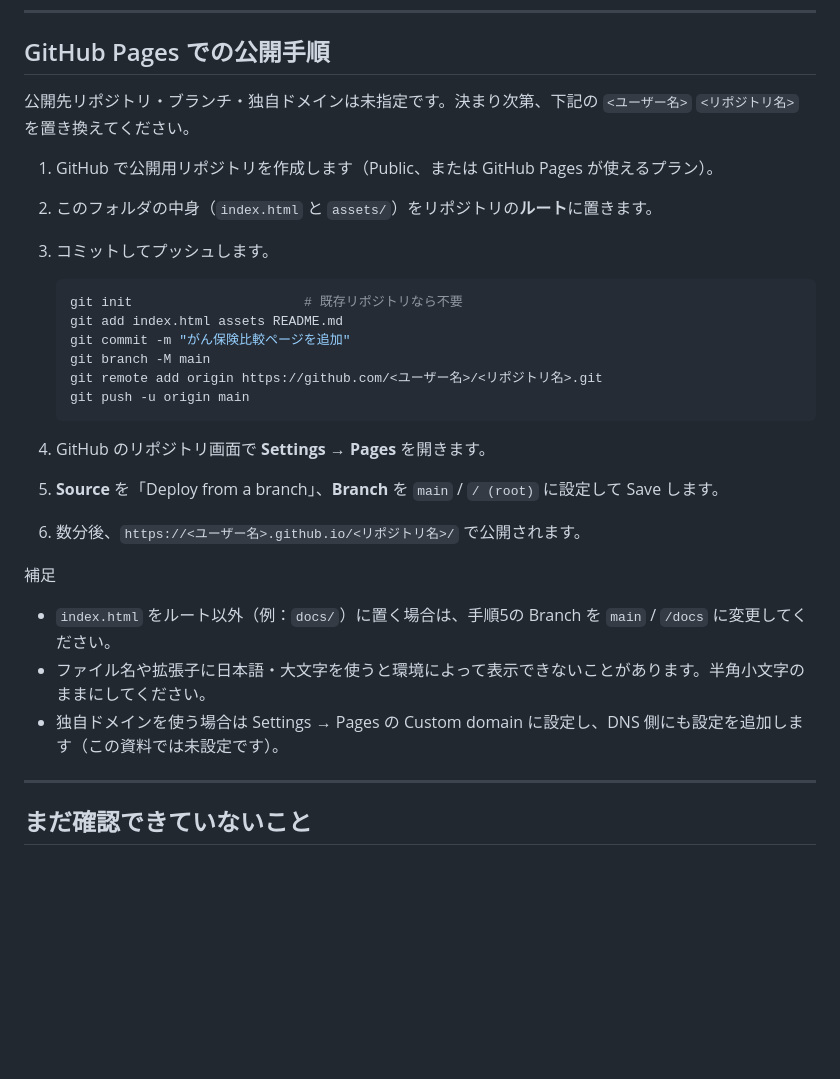
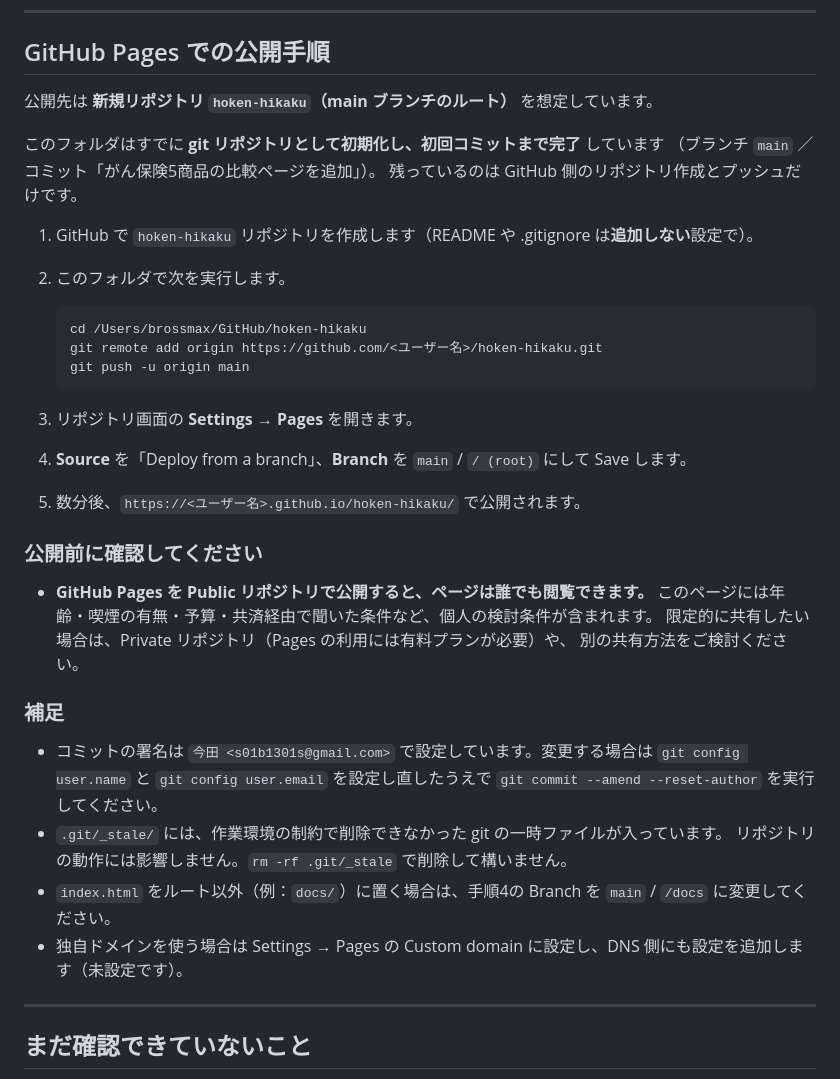
Before and after one commit to imazinger/hoken-hikaku, a Markdown page: README.md, the part around the change. Drawn GitHub-style; blank space fills up the shorter version.

Commit message:
READMEの公開手順を実際のリポジトリ状態に合わせて更新
初期化とコミットが完了した前提の手順に書き換え、公開範囲についての
注意（Public リポジトリでは誰でも閲覧できる点）を追記。

Co-Authored-By: Claude Opus 5 <noreply@anthropic.com>
Claude-Session: https://claude.ai/code/session_01Qz6r36ApNXoqsmRDn7bwyX

````diff
--- a/README.md
+++ b/README.md
@@ -67,30 +67,41 @@ python3 -m http.server 8000
 
 ## GitHub Pages での公開手順
 
-公開先リポジトリ・ブランチ・独自ドメインは未指定です。決まり次第、下記の `<ユーザー名>` `<リポジトリ名>` を置き換えてください。
+公開先は **新規リポジトリ `hoken-hikaku`（main ブランチのルート）** を想定しています。
 
-1. GitHub で公開用リポジトリを作成します（Public、または GitHub Pages が使えるプラン）。
-2. このフォルダの中身（`index.html` と `assets/`）をリポジトリの**ルート**に置きます。
-3. コミットしてプッシュします。
+このフォルダはすでに **git リポジトリとして初期化し、初回コミットまで完了** しています
+（ブランチ `main` ／ コミット「がん保険5商品の比較ページを追加」）。
+残っているのは GitHub 側のリポジトリ作成とプッシュだけです。
+
+1. GitHub で `hoken-hikaku` リポジトリを作成します（README や .gitignore は**追加しない**設定で）。
+2. このフォルダで次を実行します。
 
    ```bash
-   git init                      # 既存リポジトリなら不要
-   git add index.html assets README.md
-   git commit -m "がん保険比較ページを追加"
-   git branch -M main
-   git remote add origin https://github.com/<ユーザー名>/<リポジトリ名>.git
+   cd /Users/brossmax/GitHub/hoken-hikaku
+   git remote add origin https://github.com/<ユーザー名>/hoken-hikaku.git
    git push -u origin main
    ```
 
-4. GitHub のリポジトリ画面で **Settings → Pages** を開きます。
-5. **Source** を「Deploy from a branch」、**Branch** を `main` / `/ (root)` に設定して Save します。
-6. 数分後、`https://<ユーザー名>.github.io/<リポジトリ名>/` で公開されます。
+3. リポジトリ画面の **Settings → Pages** を開きます。
+4. **Source** を「Deploy from a branch」、**Branch** を `main` / `/ (root)` にして Save します。
+5. 数分後、`https://<ユーザー名>.github.io/hoken-hikaku/` で公開されます。
 
-補足
+### 公開前に確認してください
 
-- `index.html` をルート以外（例：`docs/`）に置く場合は、手順5の Branch を `main` / `/docs` に変更してください。
-- ファイル名や拡張子に日本語・大文字を使うと環境によって表示できないことがあります。半角小文字のままにしてください。
-- 独自ドメインを使う場合は Settings → Pages の Custom domain に設定し、DNS 側にも設定を追加します（この資料では未設定です）。
+- **GitHub Pages を Public リポジトリで公開すると、ページは誰でも閲覧できます。**
+  このページには年齢・喫煙の有無・予算・共済経由で聞いた条件など、個人の検討条件が含まれます。
+  限定的に共有したい場合は、Private リポジトリ（Pages の利用には有料プランが必要）や、
+  別の共有方法をご検討ください。
+
+### 補足
+
+- コミットの署名は `今田 <s01b1301s@gmail.com>` で設定しています。変更する場合は
+  `git config user.name` と `git config user.email` を設定し直したうえで
+  `git commit --amend --reset-author` を実行してください。
+- `.git/_stale/` には、作業環境の制約で削除できなかった git の一時ファイルが入っています。
+  リポジトリの動作には影響しません。`rm -rf .git/_stale` で削除して構いません。
+- `index.html` をルート以外（例：`docs/`）に置く場合は、手順4の Branch を `main` / `/docs` に変更してください。
+- 独自ドメインを使う場合は Settings → Pages の Custom domain に設定し、DNS 側にも設定を追加します（未設定です）。
 
 ---
 
````
